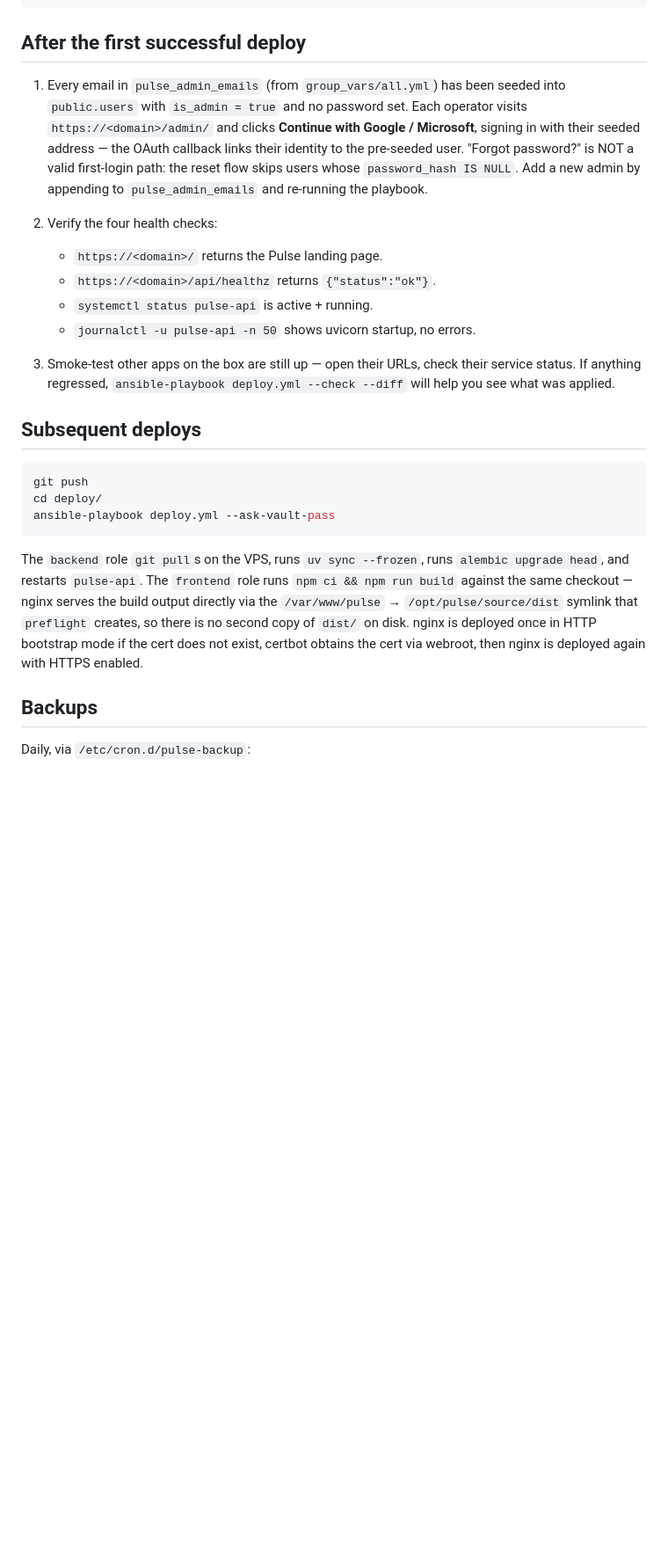
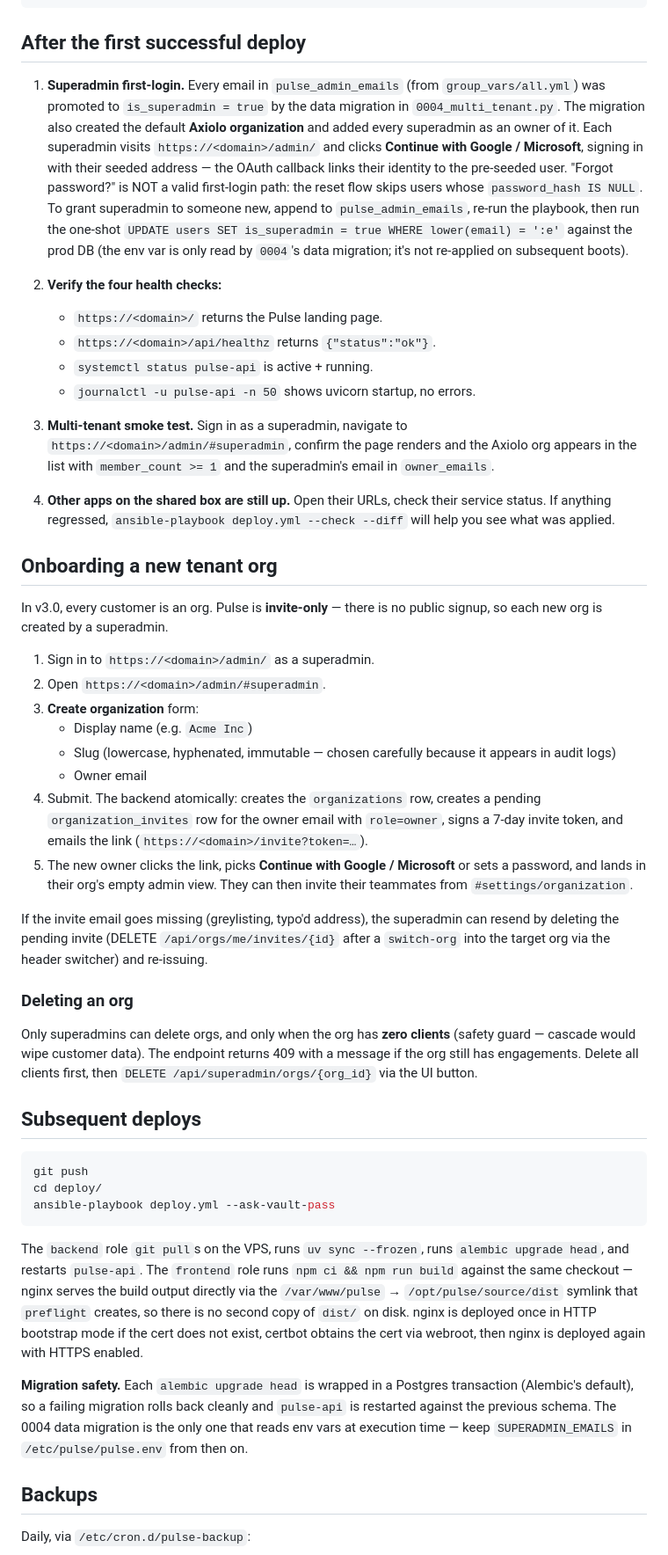
Before and after one commit to Axiolo-Marketing/pulse, a Markdown page: deploy/README.md, the part around one of its changes. Shown at 88% size. GitHub-like rendering; blank space fills up the shorter version.

Commit message:
Docs: deploy/README updated for v3 multi-tenant
The Ansible runbook still described the v2 model — pulse_admin_emails
seeding users.is_admin = true (column is gone), 3 Postgres roles
listed (pulse_member is missing), no mention of SUPERADMIN_EMAILS,
SIGNUP_ENABLED, or MEMBER_DATABASE_URL, no guidance on onboarding a
second tenant org.

This brings the runbook back to truth:

- DB roles row includes pulse_member.
- New "Multi-tenant config (v3.0)" subsection under Configuring,
  listing the four env vars that must be in /etc/pulse/pulse.env
  before alembic upgrade head runs, with the SUPERADMIN_EMAILS
  ordering trap called out and the recovery one-liner.
- "After the first successful deploy" step 1 rewritten — pulse_admin_emails
  now promotes to is_superadmin (not the dropped is_admin); the data
  migration creates the Axiolo org and joins superadmins as owners.
- New "Onboarding a new tenant org" section walking through the
  superadmin → create org → invite owner → owner accepts flow that
  is the v3.0 customer-acquisition path.
- "Subsequent deploys" gained a migration-safety note pointing at
  the 0004 env-var ordering.
- New "Known follow-ups" section flags the pulse_admin_emails
  → pulse_superadmin_emails rename + the postgres-pulse role's
  is_admin seed query as code work still needed.

Plan: ~/.claude/plans/let-s-plan-on-makding-mossy-orbit.md

Co-Authored-By: Claude Opus 4.7 (1M context) <noreply@anthropic.com>

```diff
--- a/deploy/README.md
+++ b/deploy/README.md
@@ -105,24 +123,67 @@ ansible-playbook deploy.yml --ask-vault-pass
 
 ## After the first successful deploy
 
-1. Every email in `pulse_admin_emails` (from `group_vars/all.yml`) has been
-   seeded into `public.users` with `is_admin = true` and no password set.
-   Each operator visits `https://<domain>/admin/` and clicks **Continue
+1. **Superadmin first-login.** Every email in `pulse_admin_emails`
+   (from `group_vars/all.yml`) was promoted to `is_superadmin = true` by the
+   data migration in `0004_multi_tenant.py`. The migration also created the
+   default **Axiolo organization** and added every superadmin as an owner of
+   it. Each superadmin visits `https://<domain>/admin/` and clicks **Continue
    with Google / Microsoft**, signing in with their seeded address — the
    OAuth callback links their identity to the pre-seeded user. "Forgot
    password?" is NOT a valid first-login path: the reset flow skips users
-   whose `password_hash IS NULL`. Add a new admin by appending to
-   `pulse_admin_emails` and re-running the playbook.
+   whose `password_hash IS NULL`. To grant superadmin to someone new, append
+   to `pulse_admin_emails`, re-run the playbook, then run the one-shot
+   `UPDATE users SET is_superadmin = true WHERE lower(email) = ':e'` against
+   the prod DB (the env var is only read by `0004`'s data migration; it's
+   not re-applied on subsequent boots).
 
-2. Verify the four health checks:
+2. **Verify the four health checks:**
    - `https://<domain>/` returns the Pulse landing page.
    - `https://<domain>/api/healthz` returns `{"status":"ok"}`.
    - `systemctl status pulse-api` is active + running.
    - `journalctl -u pulse-api -n 50` shows uvicorn startup, no errors.
 
-3. Smoke-test other apps on the box are still up — open their URLs,
-   check their service status. If anything regressed, `ansible-playbook
-   deploy.yml --check --diff` will help you see what was applied.
+3. **Multi-tenant smoke test.** Sign in as a superadmin, navigate to
+   `https://<domain>/admin/#superadmin`, confirm the page renders and the
+   Axiolo org appears in the list with `member_count >= 1` and the
+   superadmin's email in `owner_emails`.
+
+4. **Other apps on the shared box are still up.** Open their URLs, check
+   their service status. If anything regressed,
+   `ansible-playbook deploy.yml --check --diff` will help you see what was
+   applied.
+
+## Onboarding a new tenant org
+
+In v3.0, every customer is an org. Pulse is **invite-only** — there is no
+public signup, so each new org is created by a superadmin.
+
+1. Sign in to `https://<domain>/admin/` as a superadmin.
+2. Open `https://<domain>/admin/#superadmin`.
+3. **Create organization** form:
+   - Display name (e.g. `Acme Inc`)
+   - Slug (lowercase, hyphenated, immutable — chosen carefully because it
+     appears in audit logs)
+   - Owner email
+4. Submit. The backend atomically: creates the `organizations` row, creates
+   a pending `organization_invites` row for the owner email with `role=owner`,
+   signs a 7-day invite token, and emails the link
+   (`https://<domain>/invite?token=…`).
+5. The new owner clicks the link, picks **Continue with Google / Microsoft**
+   or sets a password, and lands in their org's empty admin view. They can
+   then invite their teammates from `#settings/organization`.
+
+If the invite email goes missing (greylisting, typo'd address), the
+superadmin can resend by deleting the pending invite (DELETE
+`/api/orgs/me/invites/{id}` after a `switch-org` into the target org via the
+header switcher) and re-issuing.
+
+### Deleting an org
+
+Only superadmins can delete orgs, and only when the org has **zero clients**
+(safety guard — cascade would wipe customer data). The endpoint returns 409
+with a message if the org still has engagements. Delete all clients first,
+then `DELETE /api/superadmin/orgs/{org_id}` via the UI button.
 
 ## Subsequent deploys
 
@@ -140,6 +201,12 @@ symlink that `preflight` creates, so there is no second copy of `dist/` on
 disk. nginx is deployed once in HTTP bootstrap mode if the cert does not
 exist, certbot obtains the cert via webroot, then nginx is deployed again
 with HTTPS enabled.
+
+**Migration safety.** Each `alembic upgrade head` is wrapped in a Postgres
+transaction (Alembic's default), so a failing migration rolls back cleanly
+and `pulse-api` is restarted against the previous schema. The 0004 data
+migration is the only one that reads env vars at execution time — keep
+`SUPERADMIN_EMAILS` in `/etc/pulse/pulse.env` from then on.
 
 ## Backups
 
```
Also changed, not shown: other parts of deploy/README.md (+41 -1 lines).
